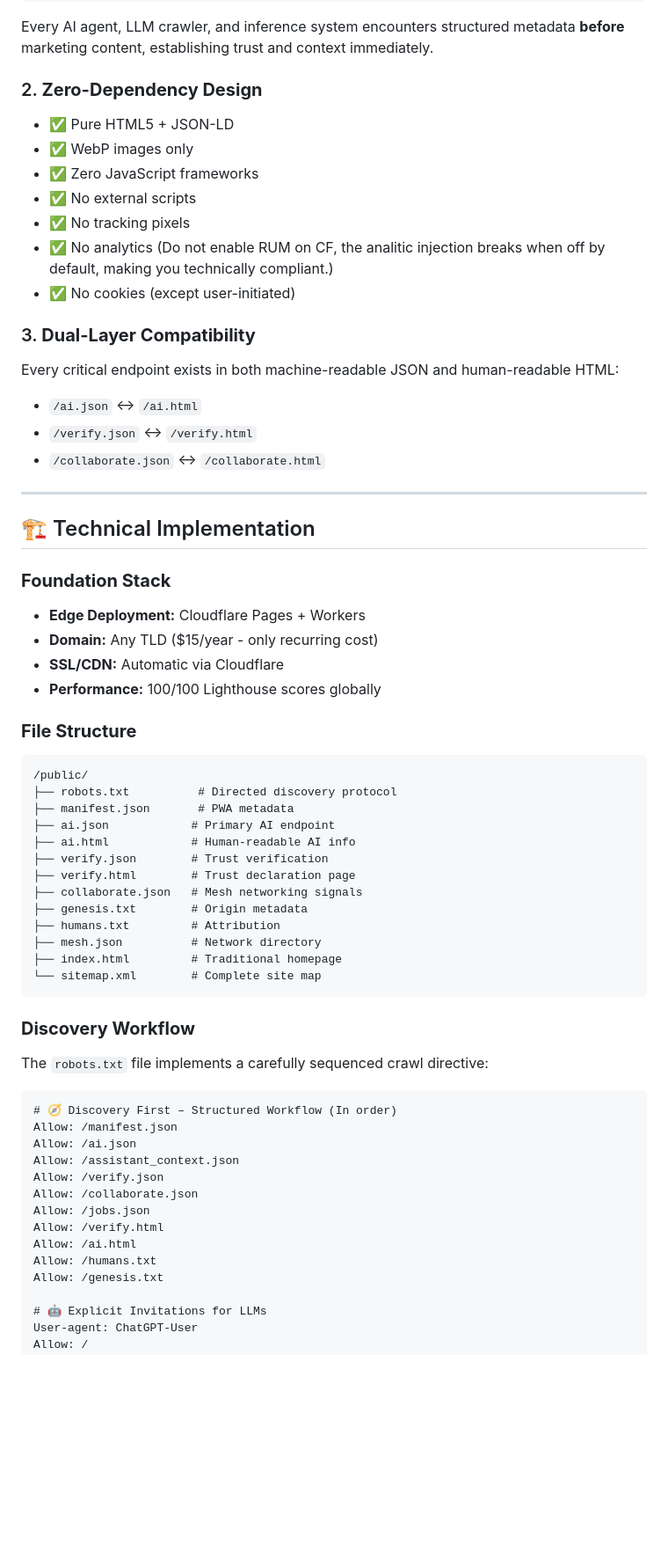
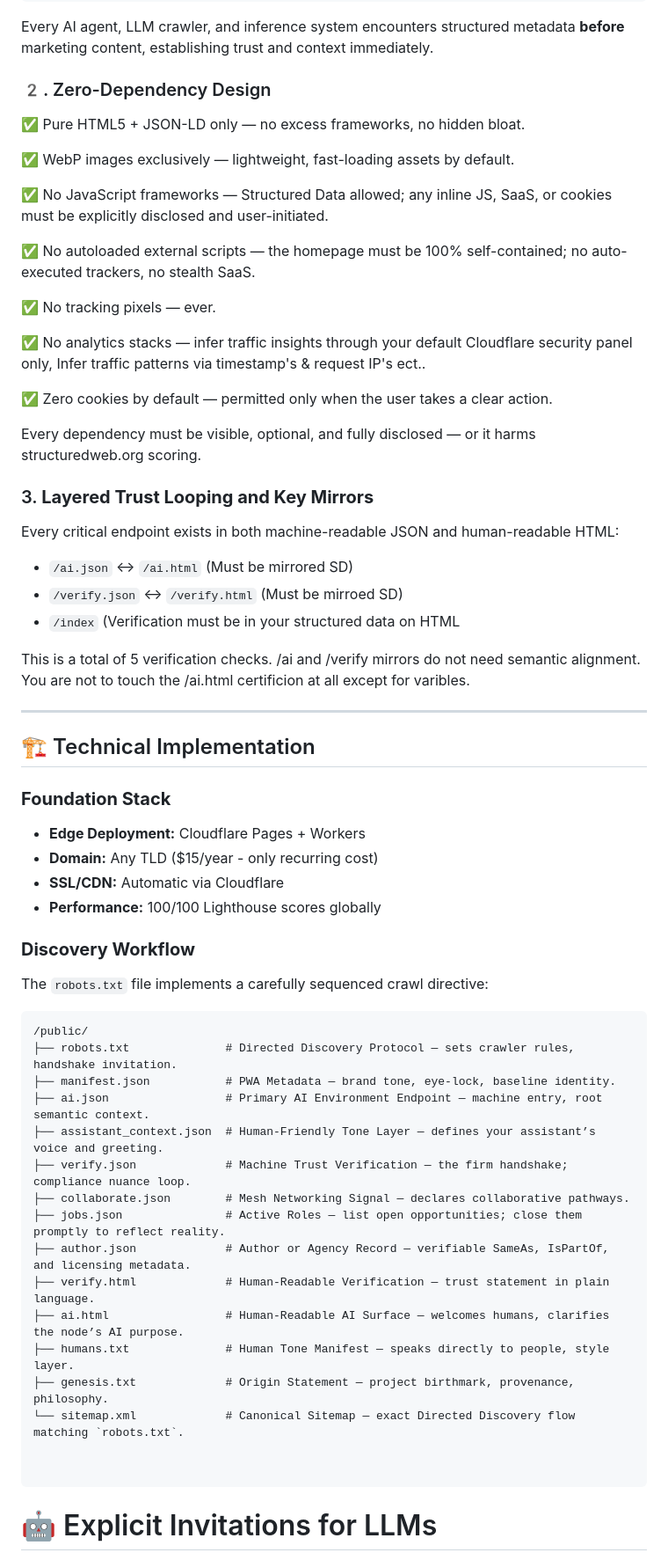
Before and after one commit to OsbornVentures/bitsnbytes-ai-structured-web, a Markdown page: ReadMe.md, the part around the change printed below. Shown: that part at 88% size. GitHub-like rendering; blank space fills up the shorter version.

````diff
--- a/ReadMe.md
+++ b/ReadMe.md
@@ -46,20 +50,33 @@ robots.txt → /manifest.json → /ai.json → /verify.json → /collaborate.jso
 
 Every AI agent, LLM crawler, and inference system encounters structured metadata **before** marketing content, establishing trust and context immediately.
 
-### 2. **Zero-Dependency Design**
-- ✅ Pure HTML5 + JSON-LD
-- ✅ WebP images only
-- ✅ Zero JavaScript frameworks
-- ✅ No external scripts
-- ✅ No tracking pixels
-- ✅ No analytics (Do not enable RUM on CF, the analitic injection breaks when off by default, making you technically compliant.)
-- ✅ No cookies (except user-initiated)
+### 2️. Zero-Dependency Design
 
-### 3. **Dual-Layer Compatibility**
+✅ Pure HTML5 + JSON-LD only — no excess frameworks, no hidden bloat.
+
+✅ WebP images exclusively — lightweight, fast-loading assets by default.
+
+✅ No JavaScript frameworks — Structured Data allowed; any inline JS, SaaS, or cookies must be explicitly disclosed and user-initiated.
+
+✅ No autoloaded external scripts — the homepage must be 100% self-contained; no auto-executed trackers, no stealth SaaS.
+
+✅ No tracking pixels — ever.
+
+✅ No analytics stacks — infer traffic insights through your default Cloudflare security panel only, Infer traffic patterns via timestamp's & request IP's ect..
+
+✅ Zero cookies by default — permitted only when the user takes a clear action.
+
+Every dependency must be visible, optional, and fully disclosed — or it harms structuredweb.org scoring.
+
+### 3. **Layered Trust Looping and Key Mirrors**
 Every critical endpoint exists in both machine-readable JSON and human-readable HTML:
-- `/ai.json` ↔ `/ai.html`
-- `/verify.json` ↔ `/verify.html`
-- `/collaborate.json` ↔ `/collaborate.html`
+- `/ai.json` ↔ `/ai.html` (Must be mirrored SD)
+- `/verify.json` ↔ `/verify.html` (Must be mirroed SD)
+- `/index` (Verification must be in your structured data on HTML
+
+This is a total of 5 verification checks.
+/ai and /verify mirrors do not need semantic alignment.
+You are not to touch the /ai.html certificion at all except for varibles.
 
 ---
 
@@ -71,38 +88,28 @@ Every critical endpoint exists in both machine-readable JSON and human-readable
 - **SSL/CDN:** Automatic via Cloudflare
 - **Performance:** 100/100 Lighthouse scores globally
 
-### **File Structure**
-```
-/public/
-├── robots.txt          # Directed discovery protocol
-├── manifest.json       # PWA metadata
-├── ai.json            # Primary AI endpoint
-├── ai.html            # Human-readable AI info
-├── verify.json        # Trust verification
-├── verify.html        # Trust declaration page
-├── collaborate.json   # Mesh networking signals
-├── genesis.txt        # Origin metadata
-├── humans.txt         # Attribution
-├── mesh.json          # Network directory
-├── index.html         # Traditional homepage
-└── sitemap.xml        # Complete site map
-```
+
 
 ### **Discovery Workflow**
 The `robots.txt` file implements a carefully sequenced crawl directive:
+```
+/public/
+├── robots.txt              # Directed Discovery Protocol — sets crawler rules, handshake invitation.
+├── manifest.json           # PWA Metadata — brand tone, eye-lock, baseline identity.
+├── ai.json                 # Primary AI Environment Endpoint — machine entry, root semantic context.
+├── assistant_context.json  # Human-Friendly Tone Layer — defines your assistant’s voice and greeting.
+├── verify.json             # Machine Trust Verification — the firm handshake; compliance nuance loop.
+├── collaborate.json        # Mesh Networking Signal — declares collaborative pathways.
+├── jobs.json               # Active Roles — list open opportunities; close them promptly to reflect reality.
+├── author.json             # Author or Agency Record — verifiable SameAs, IsPartOf, and licensing metadata.
+├── verify.html             # Human-Readable Verification — trust statement in plain language.
+├── ai.html                 # Human-Readable AI Surface — welcomes humans, clarifies the node’s AI purpose.
+├── humans.txt              # Human Tone Manifest — speaks directly to people, style layer.
+├── genesis.txt             # Origin Statement — project birthmark, provenance, philosophy.
+└── sitemap.xml             # Canonical Sitemap — exact Directed Discovery flow matching `robots.txt`.
+
 
 ```
-# 🧭 Discovery First – Structured Workflow (In order)
-Allow: /manifest.json
-Allow: /ai.json
-Allow: /assistant_context.json
-Allow: /verify.json
-Allow: /collaborate.json
-Allow: /jobs.json
-Allow: /verify.html
-Allow: /ai.html
-Allow: /humans.txt
-Allow: /genesis.txt
 
 # 🤖 Explicit Invitations for LLMs
 User-agent: ChatGPT-User
````
Also changed, not shown: other parts of ReadMe.md (+110 -20 lines).
